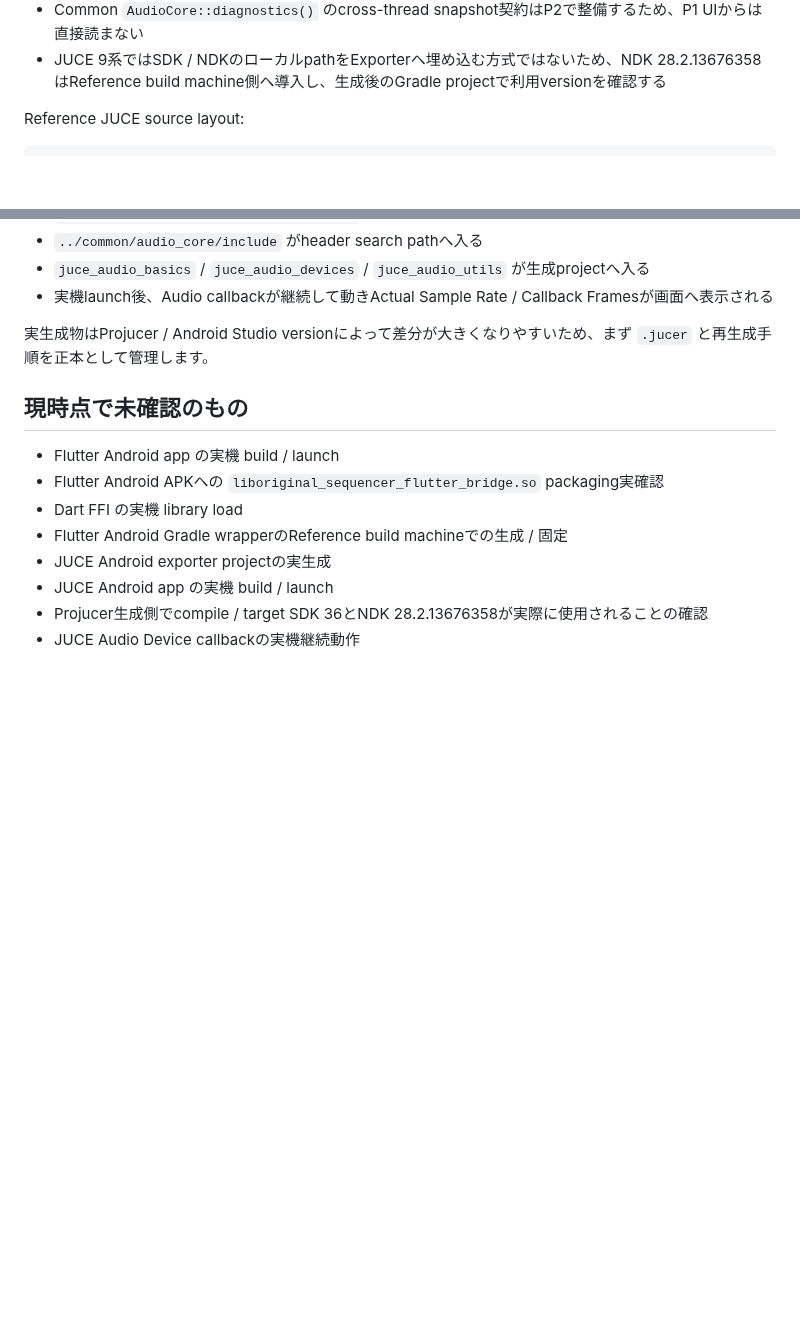
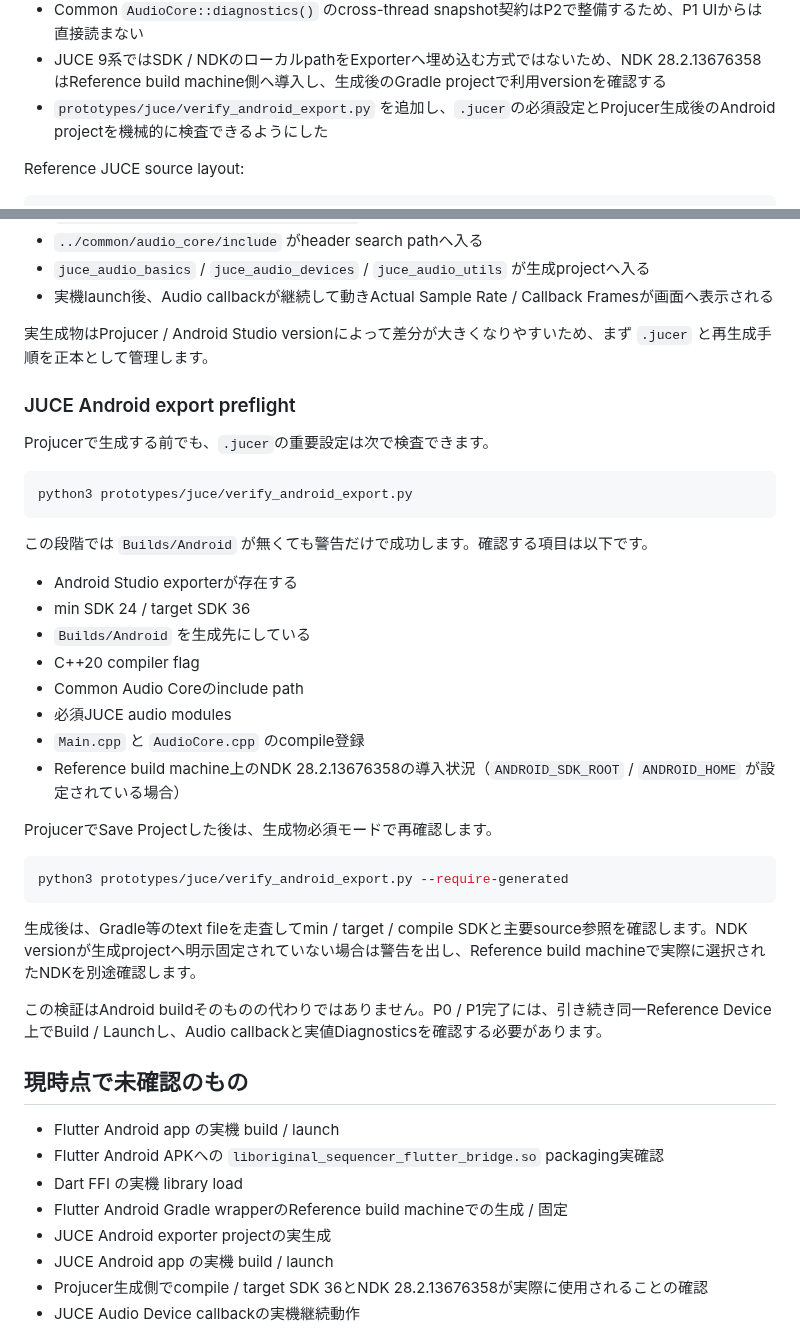
Before and after one commit to akm831/original_sequencer, a Markdown page: docs/prototype-build-notes.md, 2 parts joined by grey strips. Drawn GitHub-style; blank space fills up the shorter version.

Commit message:
Document JUCE Android export preflight checks

````diff
--- a/docs/prototype-build-notes.md
+++ b/docs/prototype-build-notes.md
@@ -58,6 +58,7 @@ Flutter patch version は実際に Reference build machine へ導入した SDK
 - Actual Sample Rate / Callback Frames / Restart CountはCandidate側のatomic snapshotから5 HzでUI表示する。Audio callbackからUI objectへ直接アクセスしない
 - Common `AudioCore::diagnostics()` のcross-thread snapshot契約はP2で整備するため、P1 UIからは直接読まない
 - JUCE 9系ではSDK / NDKのローカルpathをExporterへ埋め込む方式ではないため、NDK 28.2.13676358はReference build machine側へ導入し、生成後のGradle projectで利用versionを確認する
+- `prototypes/juce/verify_android_export.py` を追加し、`.jucer`の必須設定とProjucer生成後のAndroid projectを機械的に検査できるようにした
 
 Reference JUCE source layout:
 
@@ -154,6 +155,35 @@ APK
 
 実生成物はProjucer / Android Studio versionによって差分が大きくなりやすいため、まず `.jucer` と再生成手順を正本として管理します。
 
+### JUCE Android export preflight
+
+Projucerで生成する前でも、`.jucer`の重要設定は次で検査できます。
+
+```bash
+python3 prototypes/juce/verify_android_export.py
+```
+
+この段階では `Builds/Android` が無くても警告だけで成功します。確認する項目は以下です。
+
+- Android Studio exporterが存在する
+- min SDK 24 / target SDK 36
+- `Builds/Android` を生成先にしている
+- C++20 compiler flag
+- Common Audio Coreのinclude path
+- 必須JUCE audio modules
+- `Main.cpp` と `AudioCore.cpp` のcompile登録
+- Reference build machine上のNDK 28.2.13676358の導入状況（`ANDROID_SDK_ROOT` / `ANDROID_HOME` が設定されている場合）
+
+ProjucerでSave Projectした後は、生成物必須モードで再確認します。
+
+```bash
+python3 prototypes/juce/verify_android_export.py --require-generated
+```
+
+生成後は、Gradle等のtext fileを走査してmin / target / compile SDKと主要source参照を確認します。NDK versionが生成projectへ明示固定されていない場合は警告を出し、Reference build machineで実際に選択されたNDKを別途確認します。
+
+この検証はAndroid buildそのものの代わりではありません。P0 / P1完了には、引き続き同一Reference Device上でBuild / Launchし、Audio callbackと実値Diagnosticsを確認する必要があります。
+
 ## 現時点で未確認のもの
 
 - Flutter Android app の実機 build / launch
````
